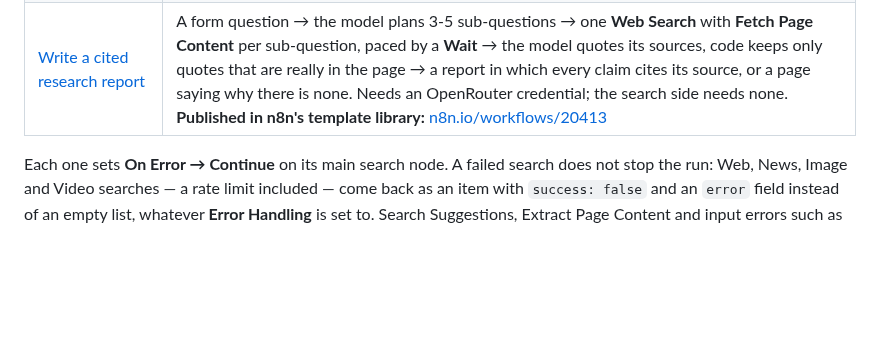
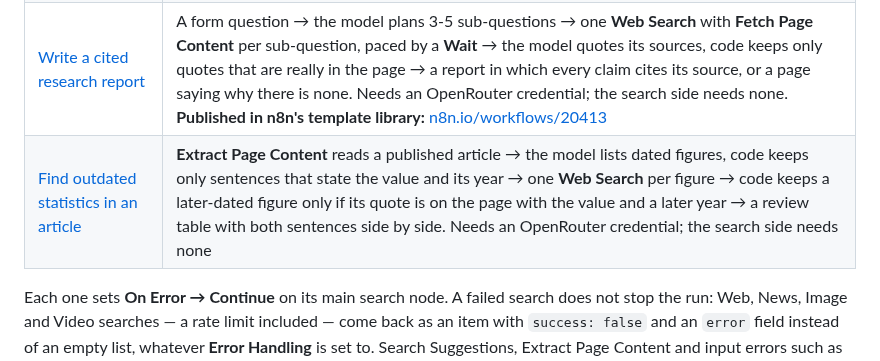
Before and after one commit to samnodehi/n8n-nodes-duckduckgo, a Markdown page: README.md, the part around the change. Rendered like a GitHub page; blank space fills up the shorter version.

```diff
--- a/README.md
+++ b/README.md
@@ -961,6 +961,7 @@ Copy the JSON and paste it straight onto an n8n canvas (**Ctrl/Cmd+V**), or use
 | [Monitor news on a schedule](https://github.com/samnodehi/n8n-nodes-duckduckgo/blob/main/docs/examples/03-news-monitor.json) | Scheduled **News Search** with `timePeriod: d`, branching on whether DuckDuckGo reported an `error` so a rate-limited run is handled rather than silently skipped |
 | [Write a daily AI news story to Telegram](https://github.com/samnodehi/n8n-nodes-duckduckgo/blob/main/docs/examples/04-ai-news-writer.json) | Scheduled News sweep → error branch → an **AI Agent** that picks one story and researches it with this node **as a tool** → Telegram. Needs OpenRouter and Telegram credentials; the search side needs none |
 | [Write a cited research report](https://github.com/samnodehi/n8n-nodes-duckduckgo/blob/main/docs/examples/05-cited-research-report.json) | A form question → the model plans 3-5 sub-questions → one **Web Search** with **Fetch Page Content** per sub-question, paced by a **Wait** → the model quotes its sources, code keeps only quotes that are really in the page → a report in which every claim cites its source, or a page saying why there is none. Needs an OpenRouter credential; the search side needs none. **Published in n8n's template library:** [n8n.io/workflows/20413](https://n8n.io/workflows/20413-write-cited-research-reports-from-duckduckgo-search-results-with-openrouter/) |
+| [Find outdated statistics in an article](https://github.com/samnodehi/n8n-nodes-duckduckgo/blob/main/docs/examples/06-outdated-statistics.json) | **Extract Page Content** reads a published article → the model lists dated figures, code keeps only sentences that state the value and its year → one **Web Search** per figure → code keeps a later-dated figure only if its quote is on the page with the value and a later year → a review table with both sentences side by side. Needs an OpenRouter credential; the search side needs none |
 
 Each one sets **On Error → Continue** on its main search node. A failed search does not stop the run: Web, News, Image and Video searches — a rate limit included — come back as an item with `success: false` and an `error` field instead of an empty list, whatever **Error Handling** is set to. Search Suggestions, Extract Page Content and input errors such as an empty query follow **Error Handling**, which is **Continue on Error** by default. Branch on `error`, as the news monitor and the research report do; **On Error → Continue** covers the remaining case, Error Handling set to Break on Error.
 
```
Also changed, not shown: CHANGELOG.md (+1 -0 lines), docs/examples/SUBMITTING-TO-N8N-IO.md (+90 -6 lines), docs/examples/images/06-outdated-statistics.png (added), 1 other file.
